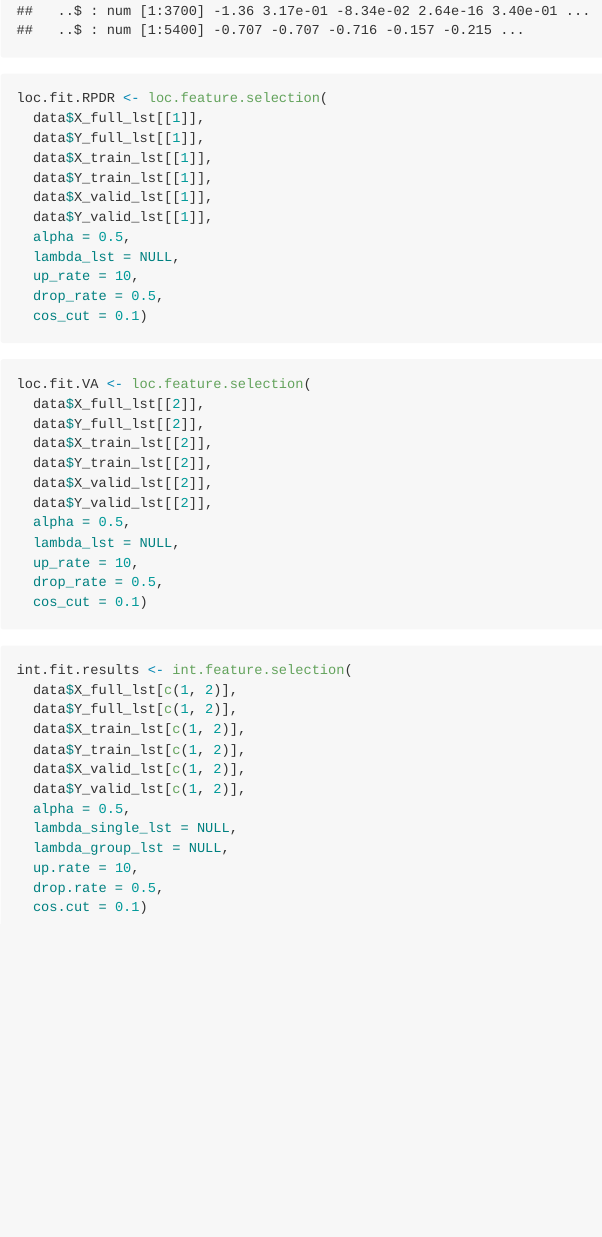
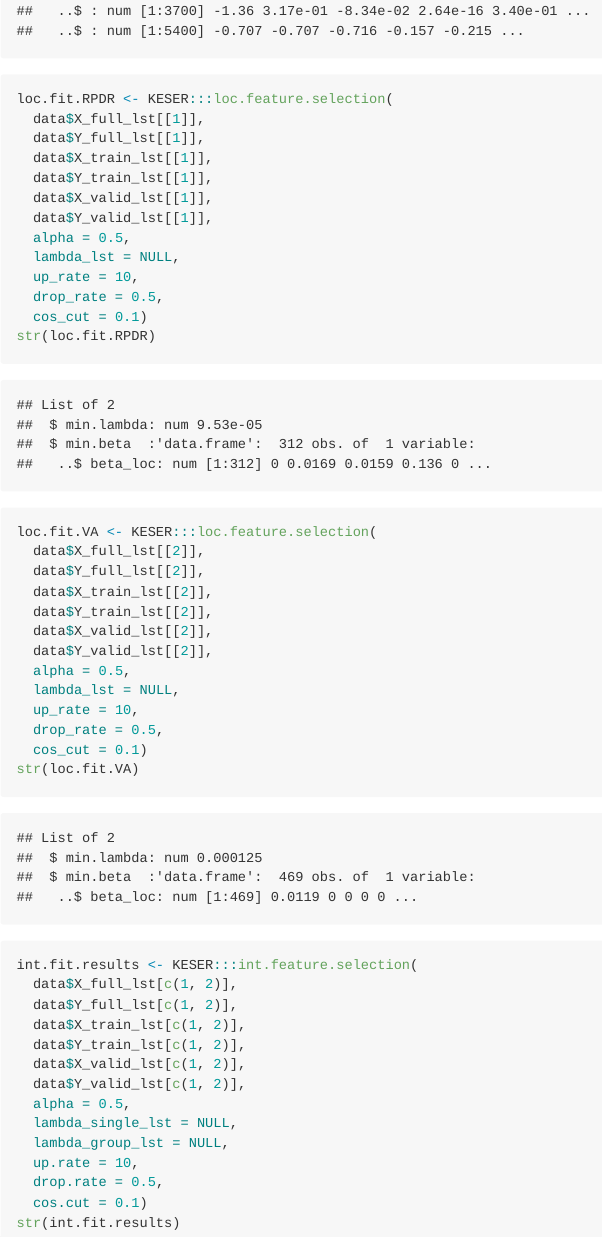
Before and after one commit to celehs/KESER, an R Markdown document (README.Rmd): the page in a window 1100 px wide, from 2270 px down before the commit and from 2210 px down after it, so that both start at the same text. The pictures show the output file README.md that the author committed with the source, drawn offline in the style of GitHub.

Commit message:
2020-05-07

````diff
--- a/README.Rmd
+++ b/README.Rmd
@@ -38 +36,0 @@ str(data)
-loc.fit.RPDR <- loc.feature.selection(
@@ -39,3 +38,4 @@ loc.fit.RPDR <- loc.feature.selection(
+loc.fit.RPDR <- KESER:::loc.feature.selection(
   data$X_full_lst[[1]],
   data$Y_full_lst[[1]],
   data$X_train_lst[[1]],
@@ -47,10 +47,11 @@ loc.fit.RPDR <- loc.feature.selection(
   up_rate = 10,
   drop_rate = 0.5,
   cos_cut = 0.1)
+str(loc.fit.RPDR)
 ```
 
-```{r, eval=FALSE}
-loc.fit.VA <- loc.feature.selection(
+```{r}
+loc.fit.VA <- KESER:::loc.feature.selection(
   data$X_full_lst[[2]],
   data$Y_full_lst[[2]],
   data$X_train_lst[[2]],
@@ -62,10 +63,11 @@ loc.fit.VA <- loc.feature.selection(
   up_rate = 10,
   drop_rate = 0.5,
   cos_cut = 0.1)
+str(loc.fit.VA)
 ```
 
 ```{r, eval=FALSE}
-int.fit.results <- int.feature.selection(
+int.fit.results <- KESER:::int.feature.selection(
   data$X_full_lst[c(1, 2)],
   data$Y_full_lst[c(1, 2)],
   data$X_train_lst[c(1, 2)],
@@ -78,4 +80,5 @@ int.fit.results <- int.feature.selection(
   up.rate = 10,
   drop.rate = 0.5,
   cos.cut = 0.1)
+str(int.fit.results)
 ```
````
Also changed, not shown: R/loc-feature-selection.R (+2 -2 lines), README.md, README.Rmd (2 more changed lines).
